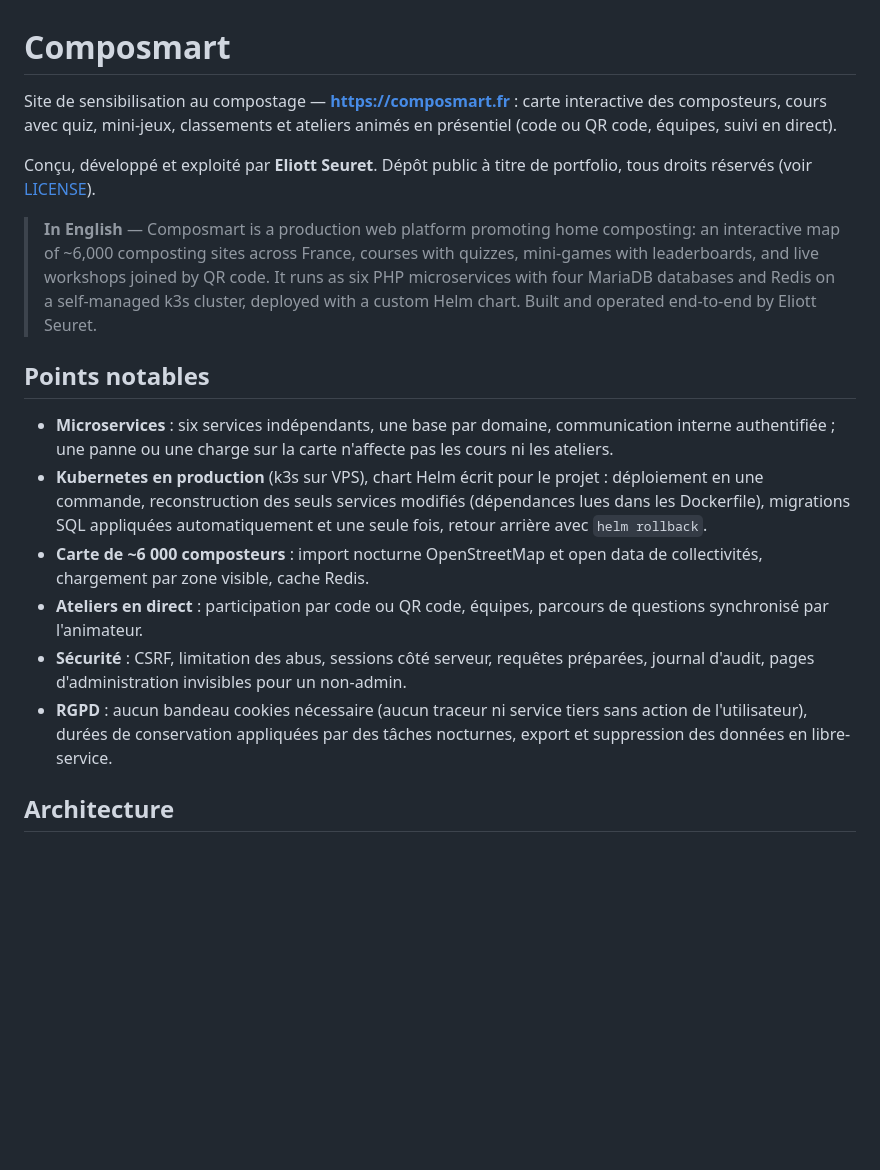
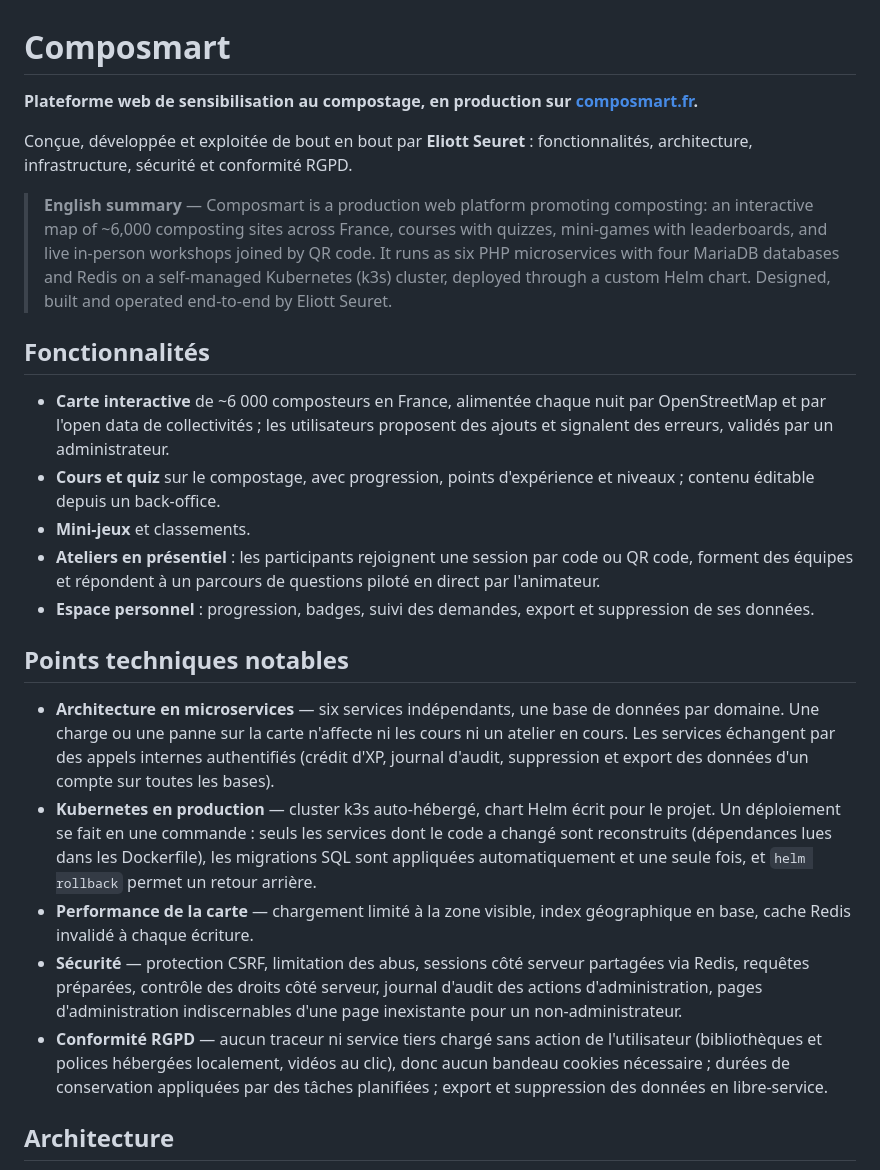
Before and after one commit to TheElse2098/composmart, a Markdown page: README.md, the part around one of its changes. Rendered like a GitHub page; blank space fills up the shorter version.

```diff
--- a/README.md
+++ b/README.md
@@ -1,38 +1,56 @@
 # Composmart
 
-Site de sensibilisation au compostage — **https://composmart.fr** :
-carte interactive des composteurs, cours avec quiz, mini-jeux, classements et
-ateliers animés en présentiel (code ou QR code, équipes, suivi en direct).
+**Plateforme web de sensibilisation au compostage, en production sur
+[composmart.fr](https://composmart.fr).**
 
-Conçu, développé et exploité par **Eliott Seuret**. Dépôt public à titre de
-portfolio, tous droits réservés (voir [LICENSE](LICENSE)).
+Conçue, développée et exploitée de bout en bout par **Eliott Seuret** :
+fonctionnalités, architecture, infrastructure, sécurité et conformité RGPD.
 
-> **In English** — Composmart is a production web platform promoting home
+> **English summary** — Composmart is a production web platform promoting
 > composting: an interactive map of ~6,000 composting sites across France,
-> courses with quizzes, mini-games with leaderboards, and live workshops
-> joined by QR code. It runs as six PHP microservices with four MariaDB
-> databases and Redis on a self-managed k3s cluster, deployed with a custom
-> Helm chart. Built and operated end-to-end by Eliott Seuret.
+> courses with quizzes, mini-games with leaderboards, and live in-person
+> workshops joined by QR code. It runs as six PHP microservices with four
+> MariaDB databases and Redis on a self-managed Kubernetes (k3s) cluster,
+> deployed through a custom Helm chart. Designed, built and operated
+> end-to-end by Eliott Seuret.
 
-## Points notables
+## Fonctionnalités
 
-- **Microservices** : six services indépendants, une base par domaine,
-  communication interne authentifiée ; une panne ou une charge sur la carte
-  n'affecte pas les cours ni les ateliers.
-- **Kubernetes en production** (k3s sur VPS), chart Helm écrit pour le
-  projet : déploiement en une commande, reconstruction des seuls services
-  modifiés (dépendances lues dans les Dockerfile), migrations SQL appliquées
-  automatiquement et une seule fois, retour arrière avec `helm rollback`.
-- **Carte de ~6 000 composteurs** : import nocturne OpenStreetMap et open
-  data de collectivités, chargement par zone visible, cache Redis.
-- **Ateliers en direct** : participation par code ou QR code, équipes,
-  parcours de questions synchronisé par l'animateur.
-- **Sécurité** : CSRF, limitation des abus, sessions côté serveur,
-  requêtes préparées, journal d'audit, pages d'administration invisibles
-  pour un non-admin.
-- **RGPD** : aucun bandeau cookies nécessaire (aucun traceur ni service tiers
-  sans action de l'utilisateur), durées de conservation appliquées par des
-  tâches nocturnes, export et suppression des données en libre-service.
+- **Carte interactive** de ~6 000 composteurs en France, alimentée chaque nuit
+  par OpenStreetMap et par l'open data de collectivités ; les utilisateurs
+  proposent des ajouts et signalent des erreurs, validés par un administrateur.
+- **Cours et quiz** sur le compostage, avec progression, points d'expérience et
+  niveaux ; contenu éditable depuis un back-office.
+- **Mini-jeux** et classements.
+- **Ateliers en présentiel** : les participants rejoignent une session par code
+  ou QR code, forment des équipes et répondent à un parcours de questions
+  piloté en direct par l'animateur.
+- **Espace personnel** : progression, badges, suivi des demandes, export et
+  suppression de ses données.
+
+## Points techniques notables
+
+- **Architecture en microservices** — six services indépendants, une base de
+  données par domaine. Une charge ou une panne sur la carte n'affecte ni les
+  cours ni un atelier en cours. Les services échangent par des appels internes
+  authentifiés (crédit d'XP, journal d'audit, suppression et export des
+  données d'un compte sur toutes les bases).
+- **Kubernetes en production** — cluster k3s auto-hébergé, chart Helm écrit
+  pour le projet. Un déploiement se fait en une commande : seuls les services
+  dont le code a changé sont reconstruits (dépendances lues dans les
+  Dockerfile), les migrations SQL sont appliquées automatiquement et une
+  seule fois, et `helm rollback` permet un retour arrière.
+- **Performance de la carte** — chargement limité à la zone visible, index
+  géographique en base, cache Redis invalidé à chaque écriture.
+- **Sécurité** — protection CSRF, limitation des abus, sessions côté serveur
+  partagées via Redis, requêtes préparées, contrôle des droits côté serveur,
+  journal d'audit des actions d'administration, pages d'administration
+  indiscernables d'une page inexistante pour un non-administrateur.
+- **Conformité RGPD** — aucun traceur ni service tiers chargé sans action de
+  l'utilisateur (bibliothèques et polices hébergées localement, vidéos au
+  clic), donc aucun bandeau cookies nécessaire ; durées de conservation
+  appliquées par des tâches planifiées ; export et suppression des données en
+  libre-service.
 
 ## Architecture
 
```
Also changed, not shown: other parts of README.md (+56 -104 lines), docs/developpement.md (added, +57 -0 lines).
